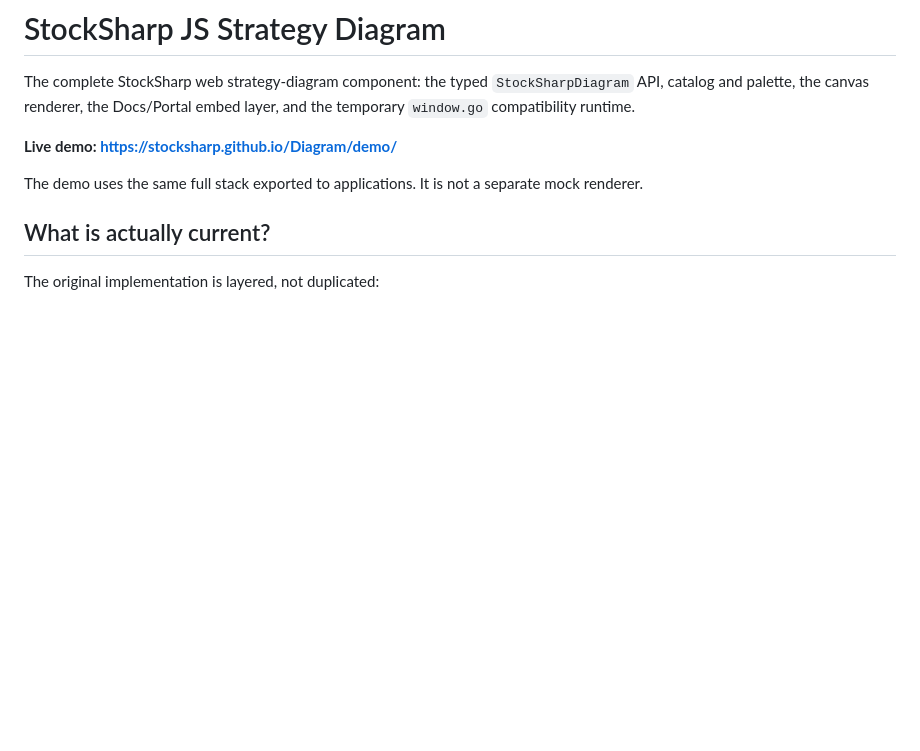
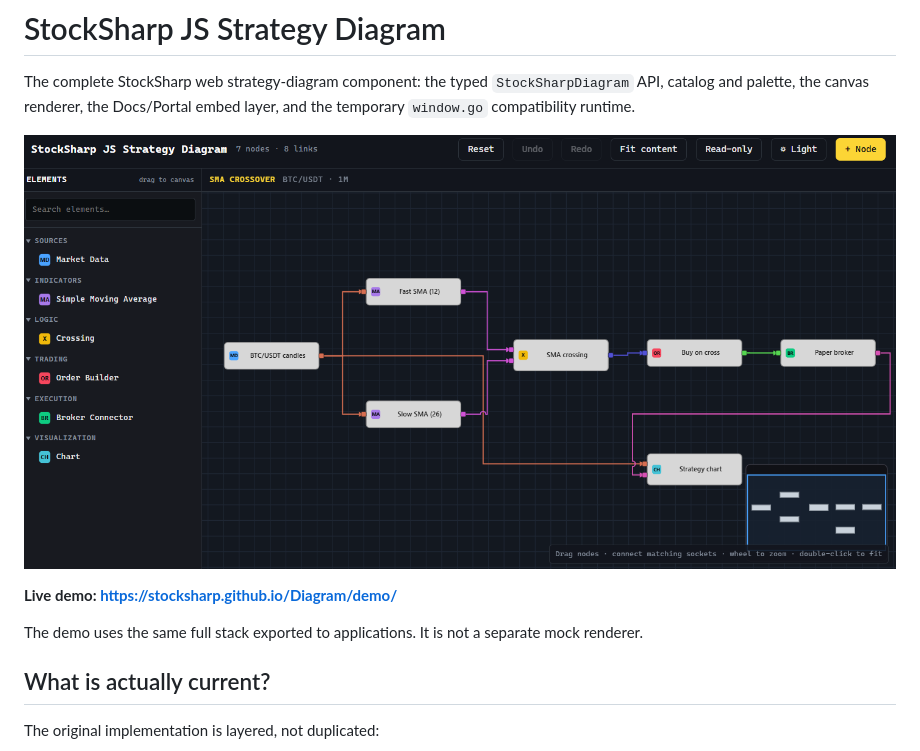
Before and after one commit to StockSharp/Diagram, a Markdown page: README.md, the part around the change. Drawn GitHub-style; pictures changed too: sample.png (added); blank space fills up the shorter version.

Commit message:
Add diagram preview to README

```diff
--- a/README.md
+++ b/README.md
@@ -3,6 +3,8 @@
 The complete StockSharp web strategy-diagram component: the typed
 `StockSharpDiagram` API, catalog and palette, the canvas renderer, the
 Docs/Portal embed layer, and the temporary `window.go` compatibility runtime.
+
+![StockSharp JS Strategy Diagram — visual strategy editor with typed connections and element palette](sample.png)
 
 **Live demo: https://stocksharp.github.io/Diagram/demo/**
 
```
